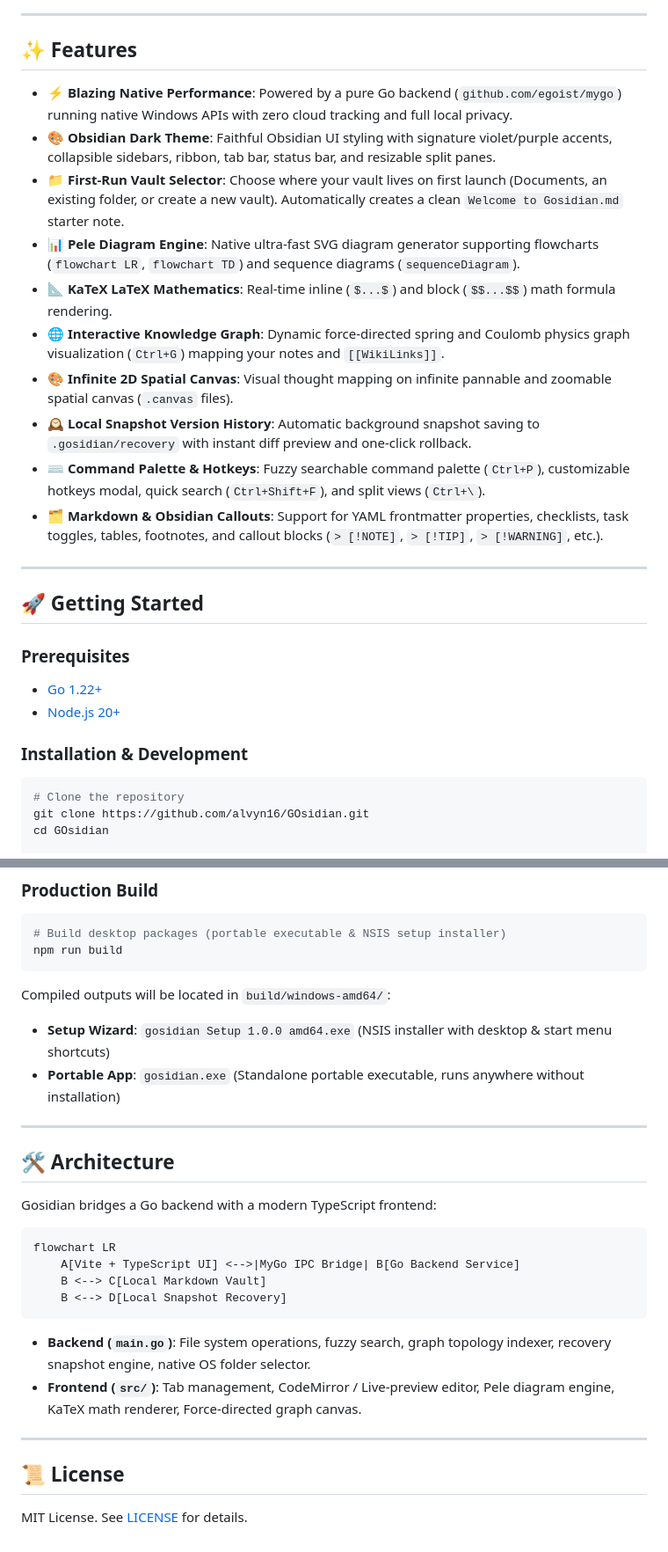
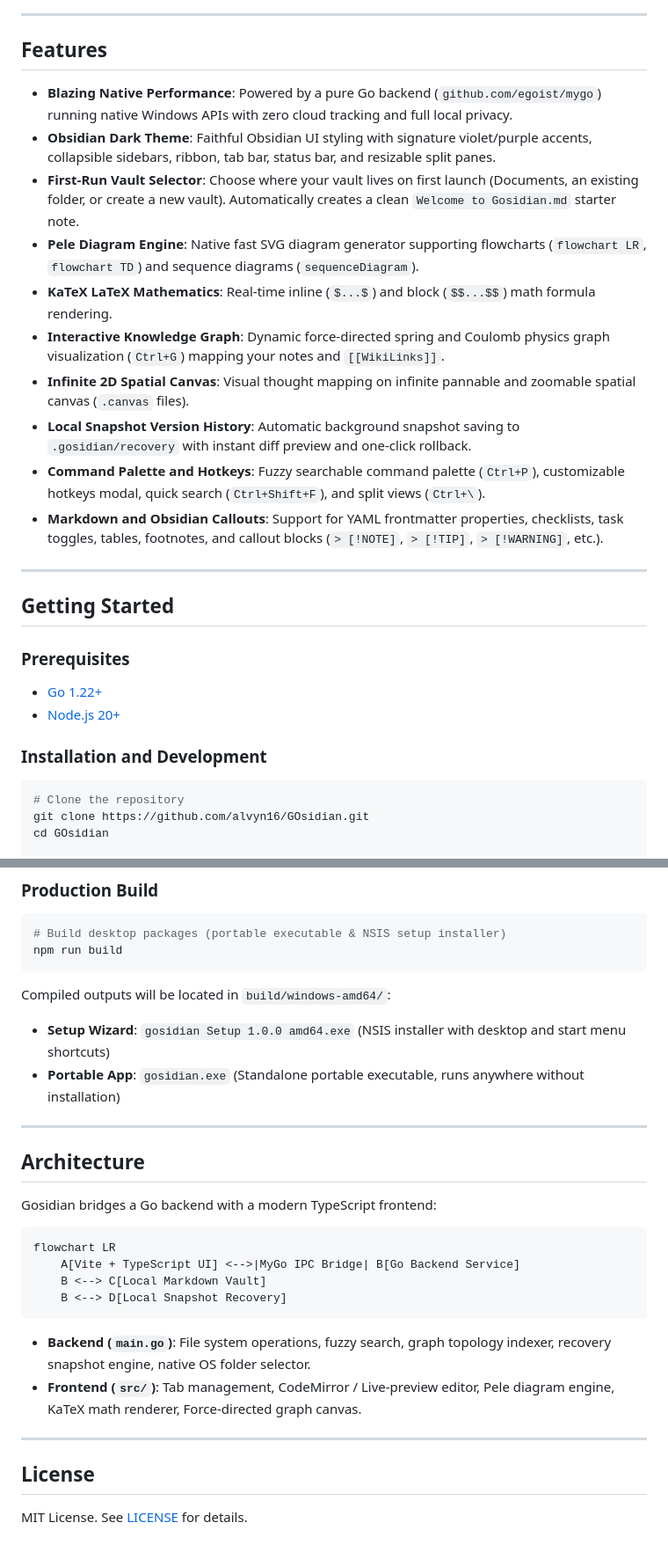
Before and after one commit to alvyn16/GOsidian, a Markdown page: README.md, 2 parts joined by grey strips. Shown at 88% size. GitHub-like rendering.

Commit message:
docs: remove emojis and pictures from GitHub README

````diff
--- a/README.md
+++ b/README.md
@@ -14,29 +4,29 @@
 
 ---
 
-## ✨ Features
+## Features
 
-- **⚡ Blazing Native Performance**: Powered by a pure Go backend (`github.com/egoist/mygo`) running native Windows APIs with zero cloud tracking and full local privacy.
-- **🎨 Obsidian Dark Theme**: Faithful Obsidian UI styling with signature violet/purple accents, collapsible sidebars, ribbon, tab bar, status bar, and resizable split panes.
-- **📁 First-Run Vault Selector**: Choose where your vault lives on first launch (Documents, an existing folder, or create a new vault). Automatically creates a clean `Welcome to Gosidian.md` starter note.
-- **📊 Pele Diagram Engine**: Native ultra-fast SVG diagram generator supporting flowcharts (`flowchart LR`, `flowchart TD`) and sequence diagrams (`sequenceDiagram`).
-- **📐 KaTeX LaTeX Mathematics**: Real-time inline (`$...$`) and block (`$$...$$`) math formula rendering.
-- **🌐 Interactive Knowledge Graph**: Dynamic force-directed spring and Coulomb physics graph visualization (`Ctrl+G`) mapping your notes and `[[WikiLinks]]`.
-- **🎨 Infinite 2D Spatial Canvas**: Visual thought mapping on infinite pannable and zoomable spatial canvas (`.canvas` files).
-- **🕰️ Local Snapshot Version History**: Automatic background snapshot saving to `.gosidian/recovery` with instant diff preview and one-click rollback.
-- **⌨️ Command Palette & Hotkeys**: Fuzzy searchable command palette (`Ctrl+P`), customizable hotkeys modal, quick search (`Ctrl+Shift+F`), and split views (`Ctrl+\`).
-- **🗂️ Markdown & Obsidian Callouts**: Support for YAML frontmatter properties, checklists, task toggles, tables, footnotes, and callout blocks (`> [!NOTE]`, `> [!TIP]`, `> [!WARNING]`, etc.).
+- **Blazing Native Performance**: Powered by a pure Go backend (`github.com/egoist/mygo`) running native Windows APIs with zero cloud tracking and full local privacy.
+- **Obsidian Dark Theme**: Faithful Obsidian UI styling with signature violet/purple accents, collapsible sidebars, ribbon, tab bar, status bar, and resizable split panes.
+- **First-Run Vault Selector**: Choose where your vault lives on first launch (Documents, an existing folder, or create a new vault). Automatically creates a clean `Welcome to Gosidian.md` starter note.
+- **Pele Diagram Engine**: Native fast SVG diagram generator supporting flowcharts (`flowchart LR`, `flowchart TD`) and sequence diagrams (`sequenceDiagram`).
+- **KaTeX LaTeX Mathematics**: Real-time inline (`$...$`) and block (`$$...$$`) math formula rendering.
+- **Interactive Knowledge Graph**: Dynamic force-directed spring and Coulomb physics graph visualization (`Ctrl+G`) mapping your notes and `[[WikiLinks]]`.
+- **Infinite 2D Spatial Canvas**: Visual thought mapping on infinite pannable and zoomable spatial canvas (`.canvas` files).
+- **Local Snapshot Version History**: Automatic background snapshot saving to `.gosidian/recovery` with instant diff preview and one-click rollback.
+- **Command Palette and Hotkeys**: Fuzzy searchable command palette (`Ctrl+P`), customizable hotkeys modal, quick search (`Ctrl+Shift+F`), and split views (`Ctrl+\`).
+- **Markdown and Obsidian Callouts**: Support for YAML frontmatter properties, checklists, task toggles, tables, footnotes, and callout blocks (`> [!NOTE]`, `> [!TIP]`, `> [!WARNING]`, etc.).
 
 ---
 
-## 🚀 Getting Started
+## Getting Started
 
 ### Prerequisites
 
 - [Go 1.22+](https://go.dev/)
 - [Node.js 20+](https://nodejs.org/)
 
-### Installation & Development
+### Installation and Development
 
 ```bash
 # Clone the repository
@@ -65,12 +55,12 @@ npm run build
 ```
 
 Compiled outputs will be located in `build/windows-amd64/`:
-- **Setup Wizard**: `gosidian Setup 1.0.0 amd64.exe` (NSIS installer with desktop & start menu shortcuts)
+- **Setup Wizard**: `gosidian Setup 1.0.0 amd64.exe` (NSIS installer with desktop and start menu shortcuts)
 - **Portable App**: `gosidian.exe` (Standalone portable executable, runs anywhere without installation)
 
 ---
 
-## 🛠️ Architecture
+## Architecture
 
 Gosidian bridges a Go backend with a modern TypeScript frontend:
 
@@ -86,6 +76,6 @@ flowchart LR
 
 ---
 
-## 📜 License
+## License
 
 MIT License. See [LICENSE](LICENSE) for details.
````
Also changed, not shown: other parts of README.md (+2 -12 lines).
